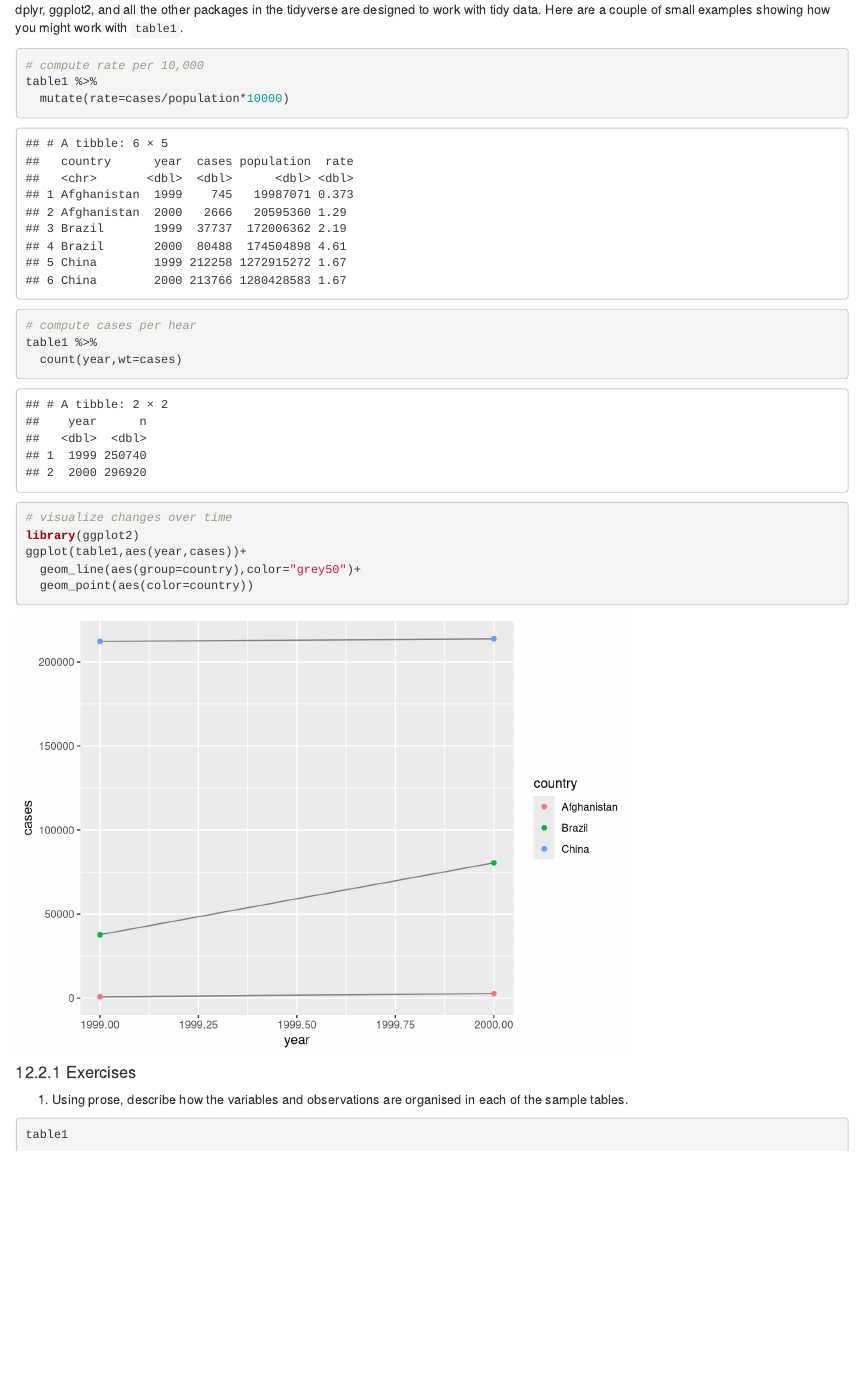
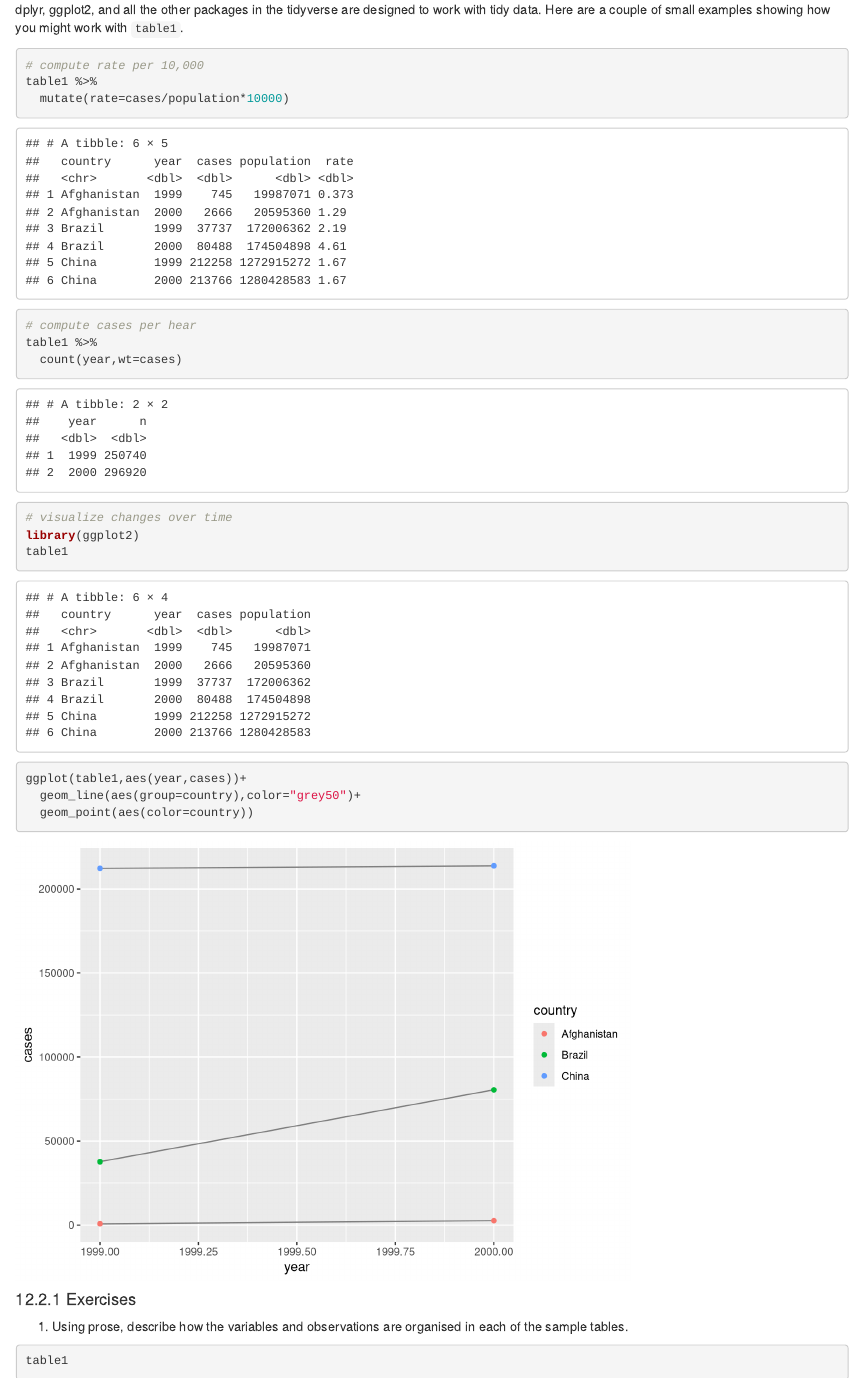
Before and after one commit to kojimizu/R-for-Data-Science, an R Markdown document (R for Data Science (II).Rmd): the page in a window 1100 px wide, from 16000 px down. Rendered offline with R 4.5, knitr and Pandoc, with nearby package versions; code that draws random numbers runs with fixed seeds of ours; some code elsewhere in the file could not run offline.

Commit message:
Add files via upload

```diff
--- a/R for Data Science (II).Rmd
+++ b/R for Data Science (II).Rmd
@@ -803,6 +803,7 @@ table1 %>%
 
 # visualize changes over time
 library(ggplot2)
+table1
 ggplot(table1,aes(year,cases))+
   geom_line(aes(group=country),color="grey50")+
   geom_point(aes(color=country))
```
